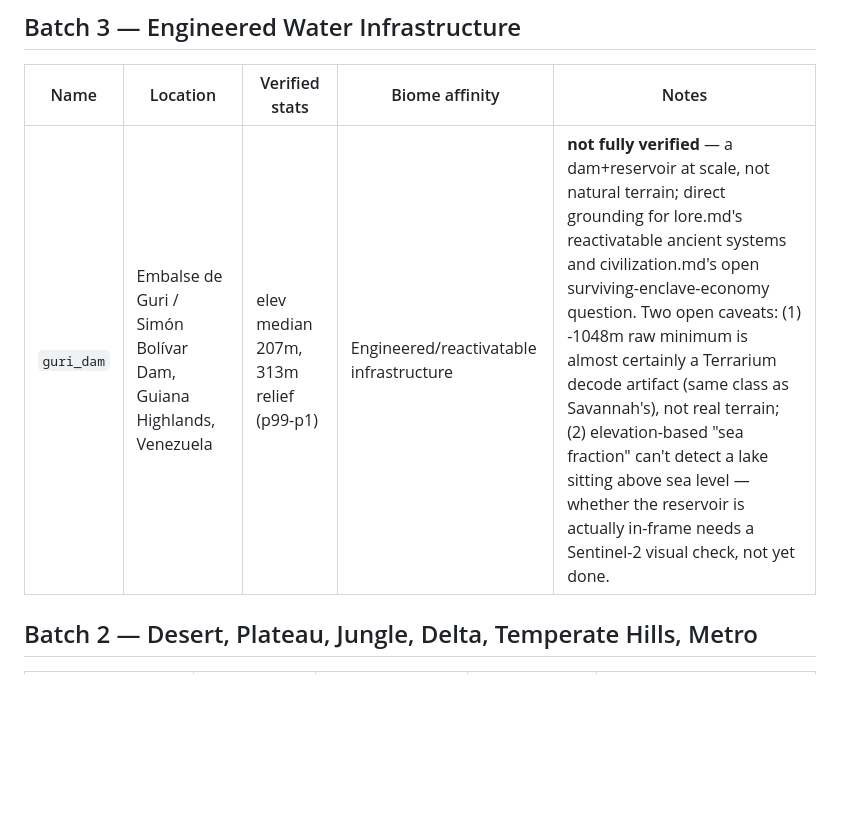
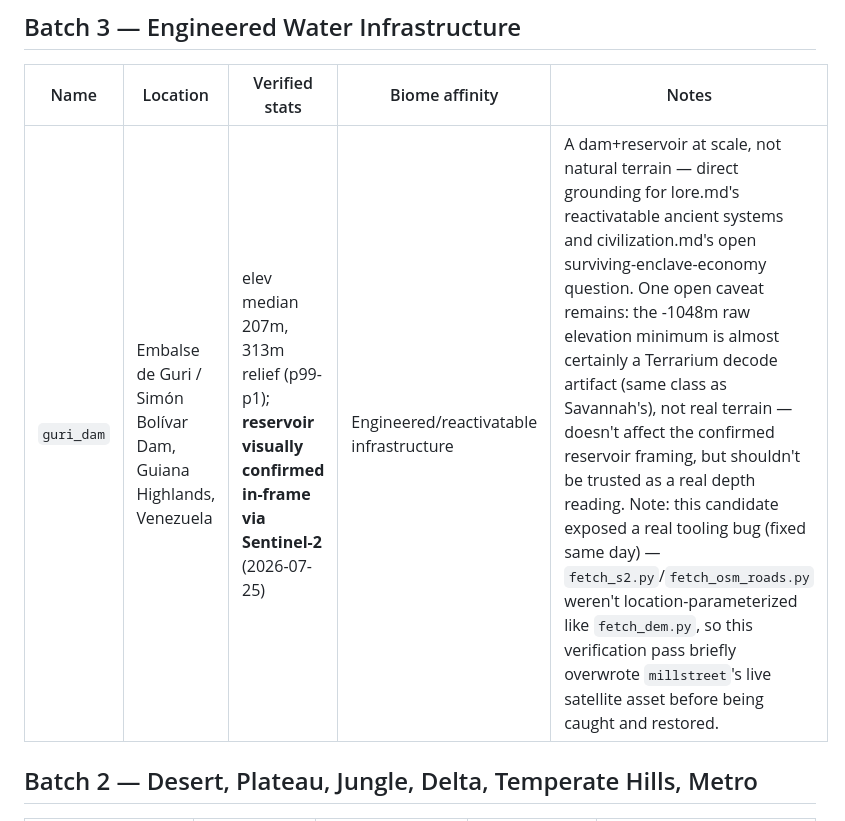
Before and after one commit to shovelhead24/possession, a Markdown page: docs/terrain/splice-portfolio.md, the part around the change. Drawn GitHub-style; blank space fills up the shorter version.

Commit message:
docs: guri_dam reservoir visually confirmed via S2; note the tooling bug it exposed
Co-Authored-By: Claude Fable 5 <noreply@anthropic.com>

```diff
--- a/docs/terrain/splice-portfolio.md
+++ b/docs/terrain/splice-portfolio.md
@@ -27,7 +27,7 @@ The first five candidates split into two clusters, not a spread — mountain-pas
 
 | Name | Location | Verified stats | Biome affinity | Notes |
 |---|---|---|---|---|
-| `guri_dam` | Embalse de Guri / Simón Bolívar Dam, Guiana Highlands, Venezuela | elev median 207m, 313m relief (p99-p1) | Engineered/reactivatable infrastructure | **not fully verified** — a dam+reservoir at scale, not natural terrain; direct grounding for lore.md's reactivatable ancient systems and civilization.md's open surviving-enclave-economy question. Two open caveats: (1) -1048m raw minimum is almost certainly a Terrarium decode artifact (same class as Savannah's), not real terrain; (2) elevation-based "sea fraction" can't detect a lake sitting above sea level — whether the reservoir is actually in-frame needs a Sentinel-2 visual check, not yet done. |
+| `guri_dam` | Embalse de Guri / Simón Bolívar Dam, Guiana Highlands, Venezuela | elev median 207m, 313m relief (p99-p1); **reservoir visually confirmed in-frame via Sentinel-2** (2026-07-25) | Engineered/reactivatable infrastructure | A dam+reservoir at scale, not natural terrain — direct grounding for lore.md's reactivatable ancient systems and civilization.md's open surviving-enclave-economy question. One open caveat remains: the -1048m raw elevation minimum is almost certainly a Terrarium decode artifact (same class as Savannah's), not real terrain — doesn't affect the confirmed reservoir framing, but shouldn't be trusted as a real depth reading. Note: this candidate exposed a real tooling bug (fixed same day) — `fetch_s2.py`/`fetch_osm_roads.py` weren't location-parameterized like `fetch_dem.py`, so this verification pass briefly overwrote `millstreet`'s live satellite asset before being caught and restored. |
 
 ## Batch 2 — Desert, Plateau, Jungle, Delta, Temperate Hills, Metro
 
```
